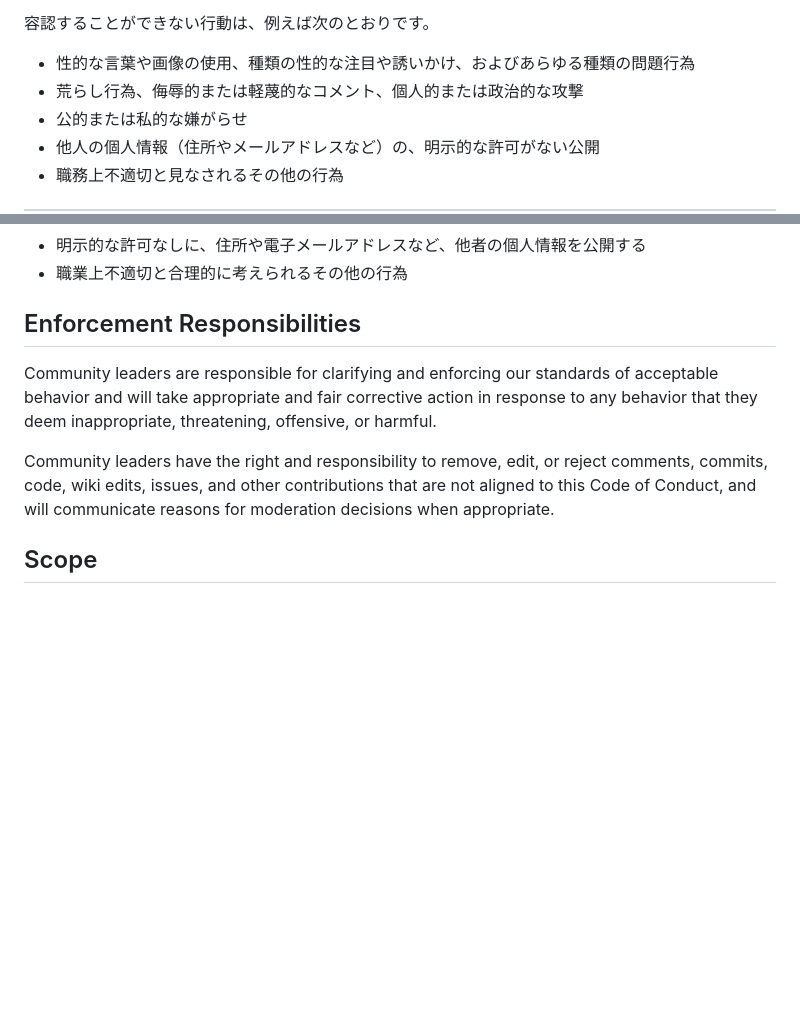
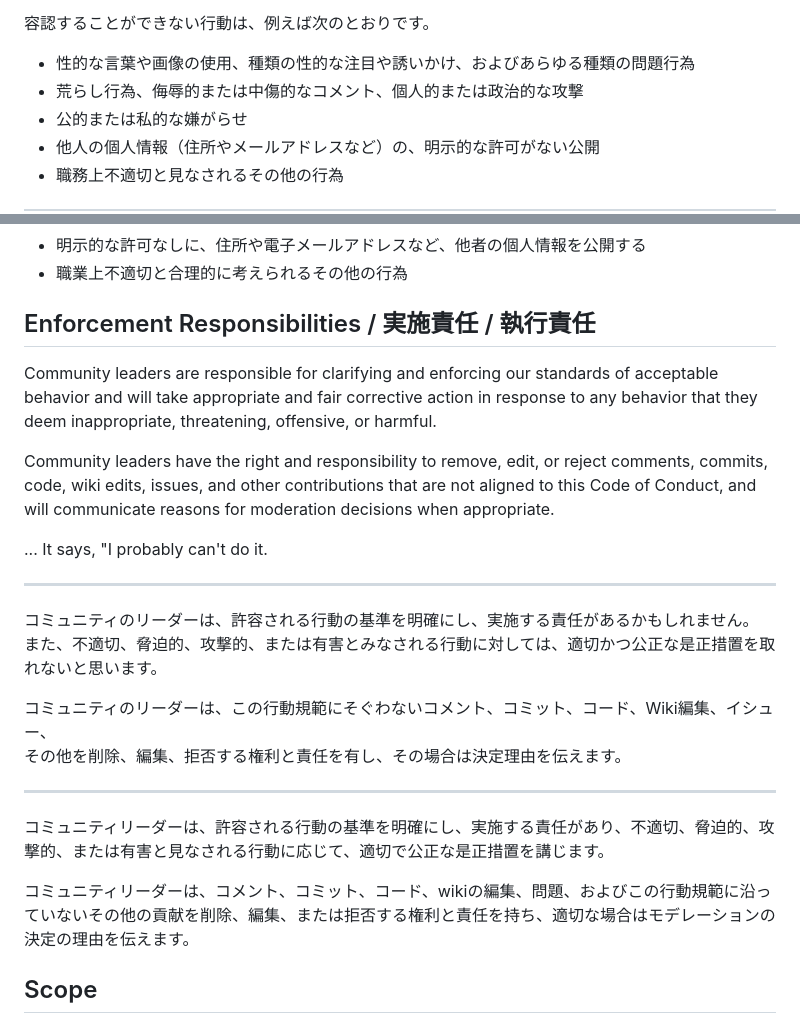
Before and after one commit to nanasi-1/assessment, a Markdown page: CODE_OF_CONDUCT.md, 2 parts joined by grey strips. Rendered like a GitHub page; blank space fills up the shorter version.

```diff
--- a/CODE_OF_CONDUCT.md
+++ b/CODE_OF_CONDUCT.md
@@ -81,7 +81,7 @@ Examples of unacceptable behavior include:
 容認することができない行動は、例えば次のとおりです。
 
 * 性的な言葉や画像の使用、種類の性的な注目や誘いかけ、およびあらゆる種類の問題行為
-* 荒らし行為、侮辱的または軽蔑的なコメント、個人的または政治的な攻撃
+* 荒らし行為、侮辱的または中傷的なコメント、個人的または政治的な攻撃
 * 公的または私的な嫌がらせ
 * 他人の個人情報（住所やメールアドレスなど）の、明示的な許可がない公開
 * 職務上不適切と見なされるその他の行為
@@ -104,7 +104,7 @@ Examples of unacceptable behavior include:
 * 職業上不適切と合理的に考えられるその他の行為
 
 
-## Enforcement Responsibilities
+## Enforcement Responsibilities / 実施責任 / 執行責任
 
 Community leaders are responsible for clarifying and enforcing our standards of
 acceptable behavior and will take appropriate and fair corrective action in
@@ -115,6 +115,22 @@ Community leaders have the right and responsibility to remove, edit, or reject
 comments, commits, code, wiki edits, issues, and other contributions that are
 not aligned to this Code of Conduct, and will communicate reasons for moderation
 decisions when appropriate.
+
+... It says, "I probably can't do it.
+
+<hr>
+
+コミュニティのリーダーは、許容される行動の基準を明確にし、実施する責任があるかもしれません。
+また、不適切、脅迫的、攻撃的、または有害とみなされる行動に対しては、適切かつ公正な是正措置を取れないと思います。
+
+コミュニティのリーダーは、この行動規範にそぐわないコメント、コミット、コード、Wiki編集、イシュー、
+その他を削除、編集、拒否する権利と責任を有し、その場合は決定理由を伝えます。
+
+<hr>
+
+コミュニティリーダーは、許容される行動の基準を明確にし、実施する責任があり、不適切、脅迫的、攻撃的、または有害と見なされる行動に応じて、適切で公正な是正措置を講じます。
+
+コミュニティリーダーは、コメント、コミット、コード、wikiの編集、問題、およびこの行動規範に沿っていないその他の貢献を削除、編集、または拒否する権利と責任を持ち、適切な場合はモデレーションの決定の理由を伝えます。
 
 ## Scope
 
```
